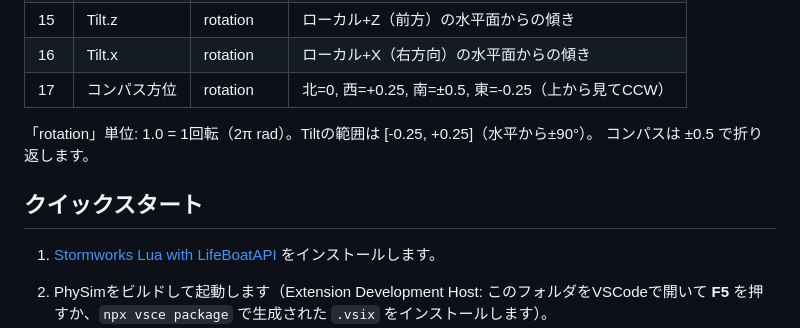
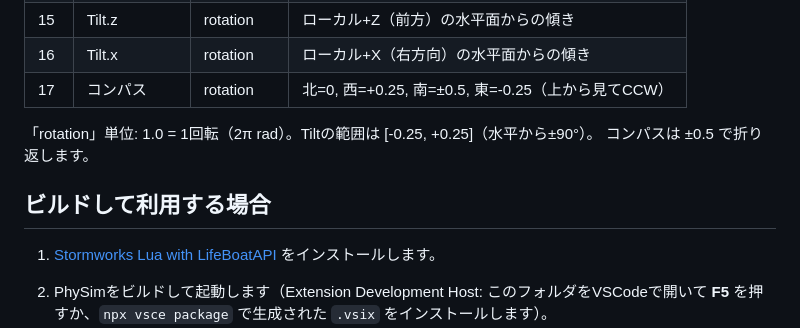
Before and after one commit to Shannon-toppo/PhySim, a Markdown page: README_jp.md, the part around one of its changes. Rendered like a GitHub page.

```diff
--- a/README_jp.md
+++ b/README_jp.md
@@ -56,12 +85,13 @@ Luaコード内で該当コンポーネントを符号反転してください
 | 14  | 角速度絶対値          | RPS         | √(ax²+ay²+az²) × 60 / 2π                      |
 | 15  | Tilt.z                | rotation    | ローカル+Z（前方）の水平面からの傾き            |
 | 16  | Tilt.x                | rotation    | ローカル+X（右方向）の水平面からの傾き          |
-| 17  | コンパス方位          | rotation    | 北=0, 西=+0.25, 南=±0.5, 東=-0.25（上から見てCCW） |
+| 17  | コンパス          | rotation    | 北=0, 西=+0.25, 南=±0.5, 東=-0.25（上から見てCCW） |
 
 「rotation」単位: 1.0 = 1回転（2π rad）。Tiltの範囲は [-0.25, +0.25]（水平から±90°）。
 コンパスは ±0.5 で折り返します。
 
-## クイックスタート
+
+## ビルドして利用する場合
 
 1. [Stormworks Lua with LifeBoatAPI](https://marketplace.visualstudio.com/items?itemName=NameousChangey.lifeboatapi) をインストールします。
 2. PhySimをビルドして起動します（Extension Development Host: このフォルダをVSCodeで開いて **F5** を押すか、`npx vsce package` で生成された `.vsix` をインストールします）。
```
Also changed, not shown: other parts of README_jp.md (+33 -6 lines), README.md (+26 -4 lines).
